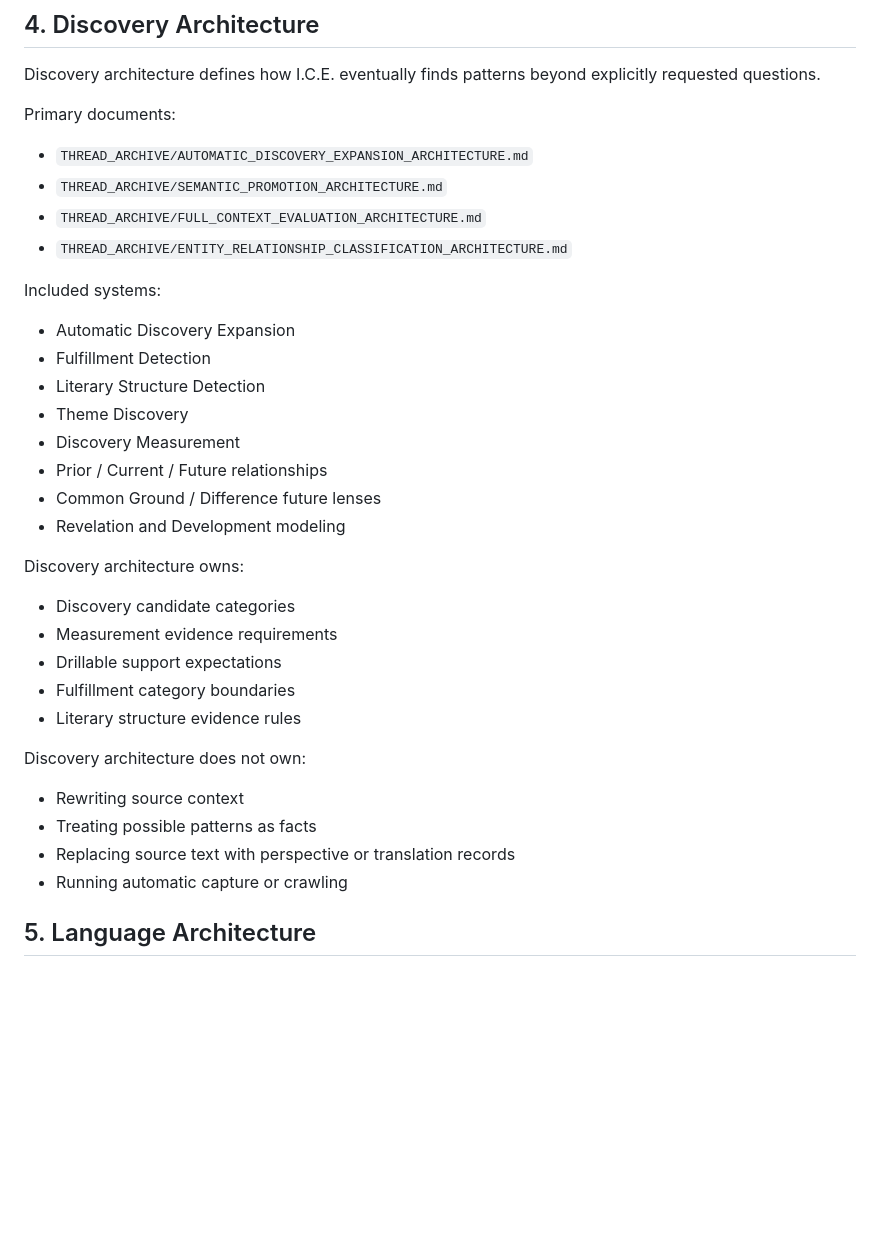
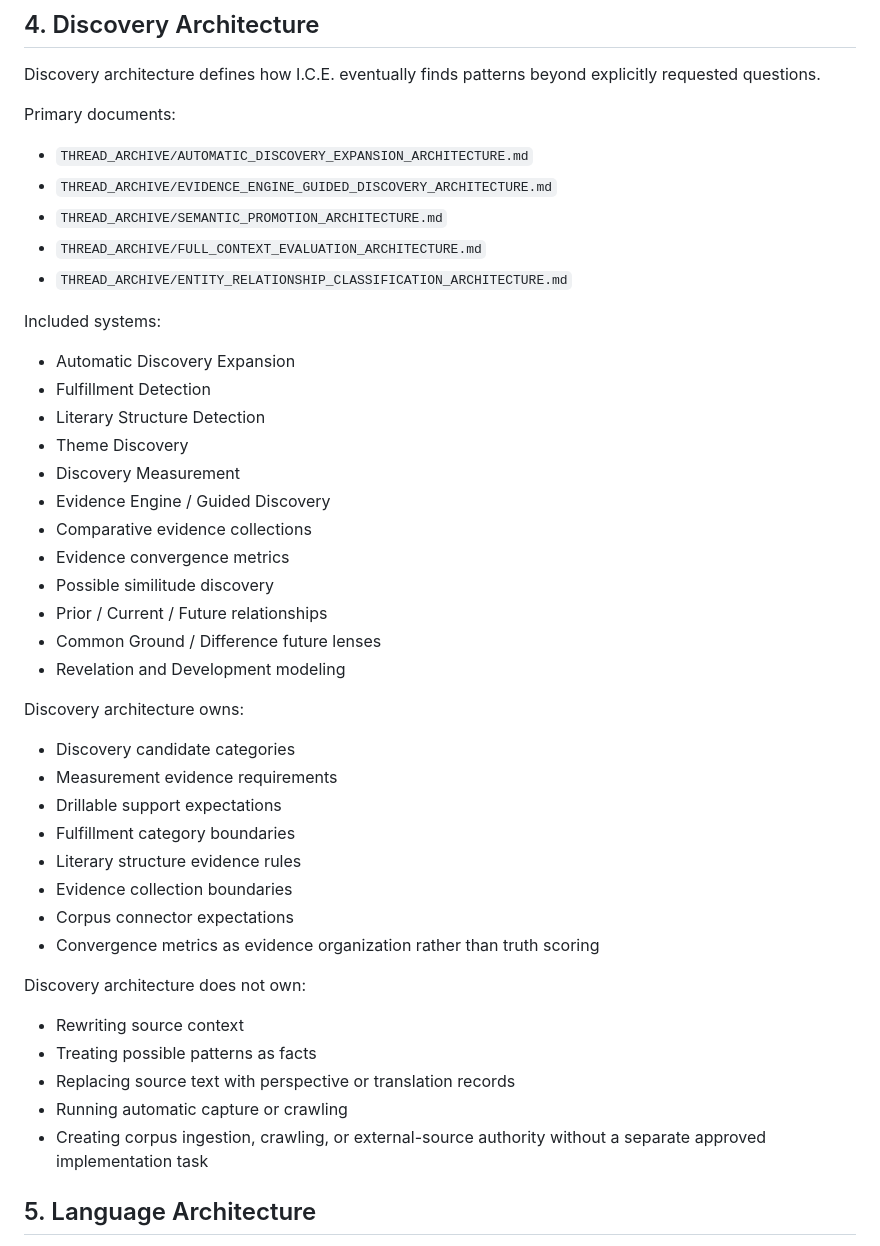
Before and after one commit to DennisWPaulsenJR/I.C.E.project, a Markdown page: THREAD_ARCHIVE/ARCHITECTURE_INDEX.md, the part around the change. Drawn GitHub-style; blank space fills up the shorter version.

Commit message:
pcdx: Document evidence engine guided discovery architecture

```diff
--- a/THREAD_ARCHIVE/ARCHITECTURE_INDEX.md
+++ b/THREAD_ARCHIVE/ARCHITECTURE_INDEX.md
@@ -129,6 +129,7 @@ Discovery architecture defines how I.C.E. eventually finds patterns beyond expli
 Primary documents:
 
 - `THREAD_ARCHIVE/AUTOMATIC_DISCOVERY_EXPANSION_ARCHITECTURE.md`
+- `THREAD_ARCHIVE/EVIDENCE_ENGINE_GUIDED_DISCOVERY_ARCHITECTURE.md`
 - `THREAD_ARCHIVE/SEMANTIC_PROMOTION_ARCHITECTURE.md`
 - `THREAD_ARCHIVE/FULL_CONTEXT_EVALUATION_ARCHITECTURE.md`
 - `THREAD_ARCHIVE/ENTITY_RELATIONSHIP_CLASSIFICATION_ARCHITECTURE.md`
@@ -140,6 +141,10 @@ Included systems:
 - Literary Structure Detection
 - Theme Discovery
 - Discovery Measurement
+- Evidence Engine / Guided Discovery
+- Comparative evidence collections
+- Evidence convergence metrics
+- Possible similitude discovery
 - Prior / Current / Future relationships
 - Common Ground / Difference future lenses
 - Revelation and Development modeling
@@ -151,6 +156,9 @@ Discovery architecture owns:
 - Drillable support expectations
 - Fulfillment category boundaries
 - Literary structure evidence rules
+- Evidence collection boundaries
+- Corpus connector expectations
+- Convergence metrics as evidence organization rather than truth scoring
 
 Discovery architecture does not own:
 
@@ -158,6 +166,7 @@ Discovery architecture does not own:
 - Treating possible patterns as facts
 - Replacing source text with perspective or translation records
 - Running automatic capture or crawling
+- Creating corpus ingestion, crawling, or external-source authority without a separate approved implementation task
 
 ## 5. Language Architecture
 
```
Also changed, not shown: THREAD_ARCHIVE/EVIDENCE_ENGINE_GUIDED_DISCOVERY_ARCHITECTURE.md (added, +369 -0 lines).
